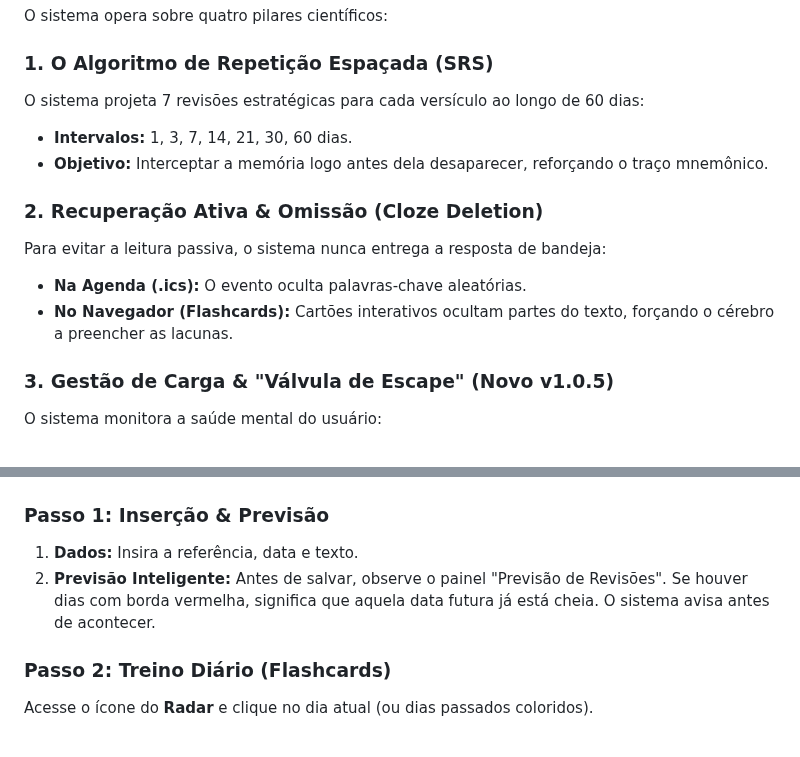
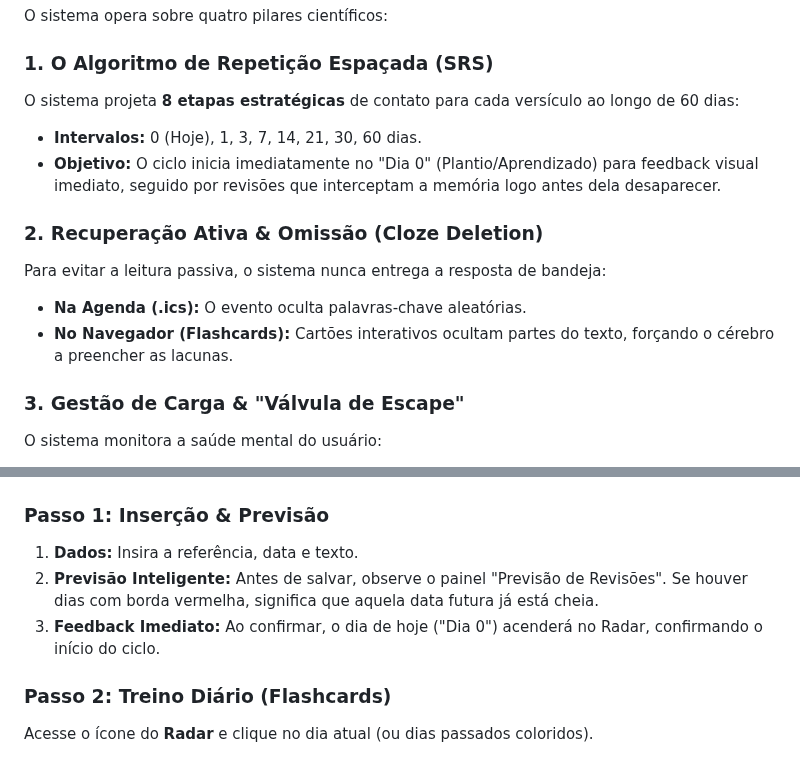
Before and after one commit to Fernnog/ICS_memorizador-de-vers-culos, a Markdown page: README.md, 2 parts joined by grey strips. GitHub-like rendering.

```diff
--- a/README.md
+++ b/README.md
@@ -24,16 +24,16 @@ O **NeuroBible** resolve isso atuando como um "Personal Trainer" para sua memór
 O sistema opera sobre quatro pilares científicos:
 
 ### 1. O Algoritmo de Repetição Espaçada (SRS)
-O sistema projeta 7 revisões estratégicas para cada versículo ao longo de 60 dias:
-* **Intervalos:** 1, 3, 7, 14, 21, 30, 60 dias.
-* **Objetivo:** Interceptar a memória logo antes dela desaparecer, reforçando o traço mnemônico.
+O sistema projeta **8 etapas estratégicas** de contato para cada versículo ao longo de 60 dias:
+* **Intervalos:** 0 (Hoje), 1, 3, 7, 14, 21, 30, 60 dias.
+* **Objetivo:** O ciclo inicia imediatamente no "Dia 0" (Plantio/Aprendizado) para feedback visual imediato, seguido por revisões que interceptam a memória logo antes dela desaparecer.
 
 ### 2. Recuperação Ativa & Omissão (Cloze Deletion)
 Para evitar a leitura passiva, o sistema nunca entrega a resposta de bandeja:
 * **Na Agenda (.ics):** O evento oculta palavras-chave aleatórias.
 * **No Navegador (Flashcards):** Cartões interativos ocultam partes do texto, forçando o cérebro a preencher as lacunas.
 
-### 3. Gestão de Carga & "Válvula de Escape" (Novo v1.0.5)
+### 3. Gestão de Carga & "Válvula de Escape"
 O sistema monitora a saúde mental do usuário:
 * **Detecção:** Se um dia acumular mais de 5 revisões, um alerta visual é disparado.
 * **Ação:** Com um clique, o sistema busca automaticamente o próximo dia "Leve" (com pouca carga) na agenda futura e move o excesso para lá, garantindo que o estudo nunca se torne um fardo.
@@ -50,7 +50,8 @@ Para garantir a constância, o usuário define seu ritmo de entrada:
 
 ### Passo 1: Inserção & Previsão
 1.  **Dados:** Insira a referência, data e texto.
-2.  **Previsão Inteligente:** Antes de salvar, observe o painel "Previsão de Revisões". Se houver dias com borda vermelha, significa que aquela data futura já está cheia. O sistema avisa antes de acontecer.
+2.  **Previsão Inteligente:** Antes de salvar, observe o painel "Previsão de Revisões". Se houver dias com borda vermelha, significa que aquela data futura já está cheia.
+3.  **Feedback Imediato:** Ao confirmar, o dia de hoje ("Dia 0") acenderá no Radar, confirmando o início do ciclo.
 
 ### Passo 2: Treino Diário (Flashcards)
 Acesse o ícone do **Radar** e clique no dia atual (ou dias passados coloridos).
```
